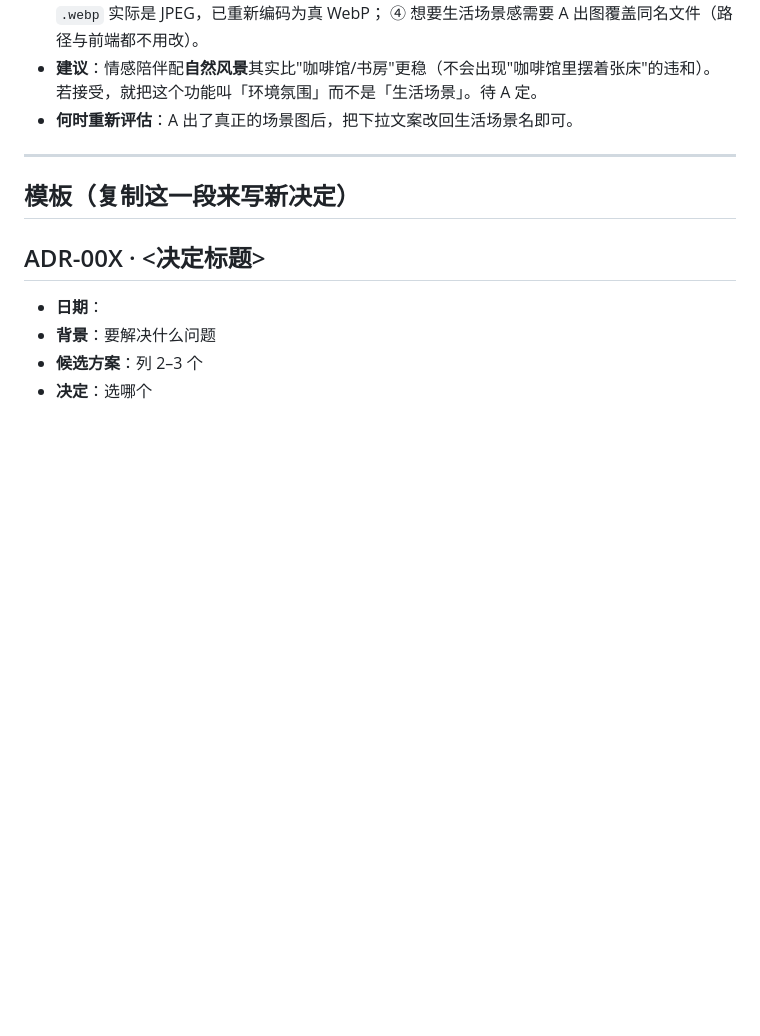
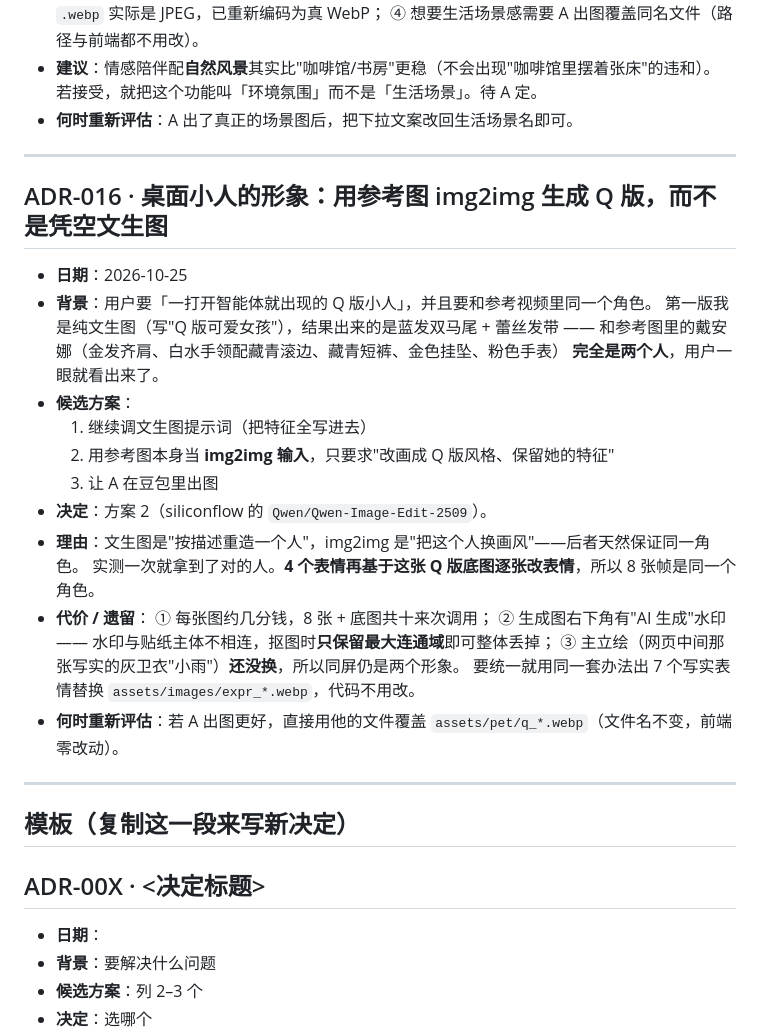
Before and after one commit to yunqixue/-ji-bochang, a Markdown page: docs/决策记录.md, the part around the change. GitHub-like rendering; blank space fills up the shorter version.

Commit message:
docs: 收工登记——本轮做了啥、3D 交给谁、以及那个形象决定的原因
为什么：用户说"完工，要 push 了"。按团队约定走收工六步：把本轮做完的事、状态变化、
      关键决定落进文档，否则今天接手的人和 AI 都接不上。
影响：- docs/团队任务板.md
        · 「五、进行中」：Q 版小人标完成；新增「3D 数字人张嘴」一条给 C（含排查结论与疑点）
        · 「七、交接记录」：加一条收工摘要（本轮三条主线 + 今天该做的三件事 + 20:00 截止）
      - docs/决策记录.md 新增 ADR-016：为什么用参考图 img2img 而不是凭空文生图
        （第一版蓝发双马尾就是对错案例，写下来免得下次又犯）
      只改文档。

核对：本地/远端一致；本轮共 13 个提交；冒烟 16/16 全绿。

```diff
--- a/docs/决策记录.md
+++ b/docs/决策记录.md
@@ -307,6 +307,29 @@
 
 ---
 
+## ADR-016 · 桌面小人的形象：用参考图 img2img 生成 Q 版，而不是凭空文生图
+
+- **日期**：2026-10-25
+- **背景**：用户要「一打开智能体就出现的 Q 版小人」，并且要和参考视频里同一个角色。
+  第一版我是纯文生图（写"Q 版可爱女孩"），结果出来的是蓝发双马尾 + 蕾丝发带 ——
+  和参考图里的戴安娜（金发齐肩、白水手领配藏青滚边、藏青短裤、金色挂坠、粉色手表）
+  **完全是两个人**，用户一眼就看出来了。
+- **候选方案**：
+  1. 继续调文生图提示词（把特征全写进去）
+  2. 用参考图本身当 **img2img 输入**，只要求"改画成 Q 版风格、保留她的特征"
+  3. 让 A 在豆包里出图
+- **决定**：方案 2（siliconflow 的 `Qwen/Qwen-Image-Edit-2509`）。
+- **理由**：文生图是"按描述重造一个人"，img2img 是"把这个人换画风"——后者天然保证同一角色。
+  实测一次就拿到了对的人。**4 个表情再基于这张 Q 版底图逐张改表情**，所以 8 张帧是同一个角色。
+- **代价 / 遗留**：
+  ① 每张图约几分钱，8 张 + 底图共十来次调用；
+  ② 生成图右下角有"AI 生成"水印 —— 水印与贴纸主体不相连，抠图时**只保留最大连通域**即可整体丢掉；
+  ③ 主立绘（网页中间那张写实的灰卫衣"小雨"）**还没换**，所以同屏仍是两个形象。
+     要统一就用同一套办法出 7 个写实表情替换 `assets/images/expr_*.webp`，代码不用改。
+- **何时重新评估**：若 A 出图更好，直接用他的文件覆盖 `assets/pet/q_*.webp`（文件名不变，前端零改动）。
+
+---
+
 ## 模板（复制这一段来写新决定）
 
 ## ADR-00X · <决定标题>
```
Also changed, not shown: docs/团队任务板.md (+3 -1 lines).
